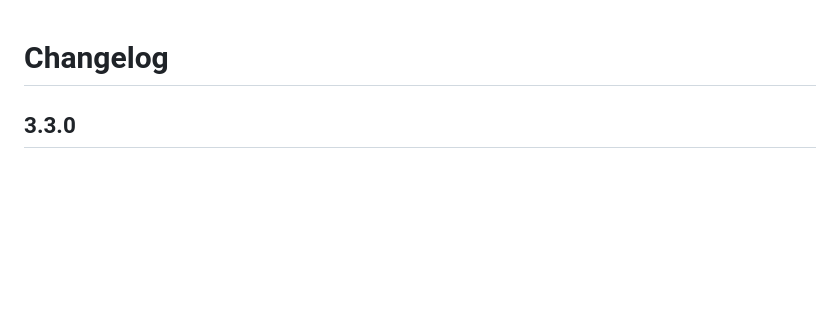
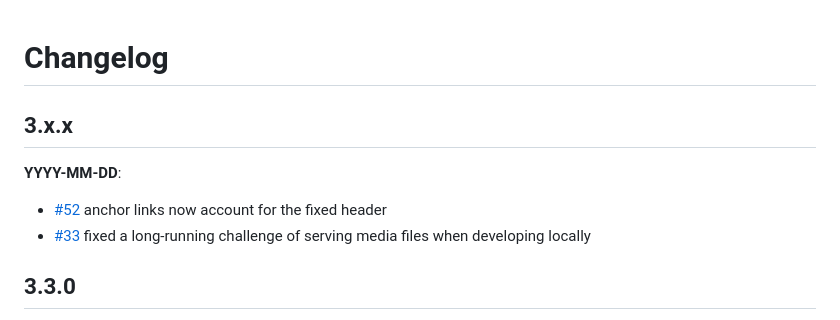
Before and after one commit to cca/libraries_wagtail, a Markdown page: docs/CHANGELOG.md, the part around the change. Drawn GitHub-style; blank space fills up the shorter version.

```diff
--- a/docs/CHANGELOG.md
+++ b/docs/CHANGELOG.md
@@ -1,4 +1,11 @@
 # Changelog
+
+## 3.x.x
+
+**YYYY-MM-DD**:
+
+- [#52](https://gitlab.com/california-college-of-the-arts/libraries.cca.edu/-/issues/52) anchor links now account for the fixed header
+- [#33](https://gitlab.com/california-college-of-the-arts/libraries.cca.edu/-/issues/33) fixed a long-running challenge of serving media files when developing locally
 
 ## 3.3.0
 
```
Also changed, not shown: docs/readme.md (+20 -0 lines).
